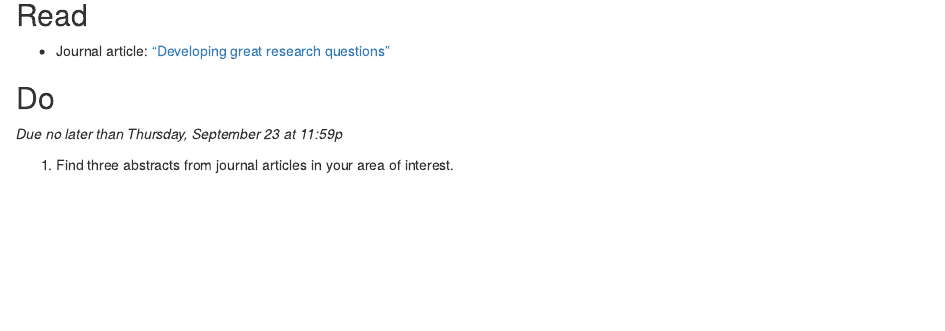
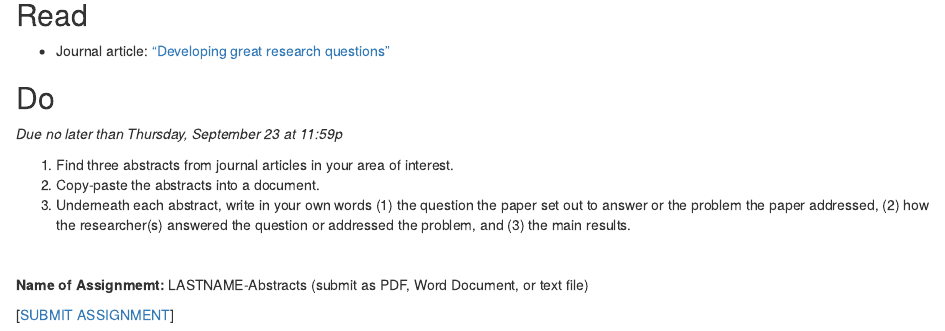
Before and after one commit to ledelaney/future-foundations, an R Markdown document (4-week.Rmd): the page in a window 1100 px wide, from 1460 px down. Rendered offline with R 4.5, knitr and Pandoc, with nearby package versions; drawn as R Markdown's standard HTML page in place of the format the file asks for.

Commit message:
finish week 4

```diff
--- a/4-week.Rmd
+++ b/4-week.Rmd
@@ -37,3 +37,11 @@ It's true that a great research question does not guarantee an amazing research
 _Due no later than Thursday, September 23 at 11:59p_
 
 1. Find three abstracts from journal articles in your area of interest.
+2. Copy-paste the abstracts into a document.
+3. Underneath each abstract, write in your own words (1) the question the paper set out to answer or the problem the paper addressed, (2) how the researcher(s) answered the question or addressed the problem, and (3) the main results.
+
+\
+
+**Name of Assignmemt:** LASTNAME-Abstracts (submit as PDF, Word Document, or text file)
+
+[[SUBMIT ASSIGNMENT](Assignm.uq3799pi3hemwqb5@u.box.com)]
```
